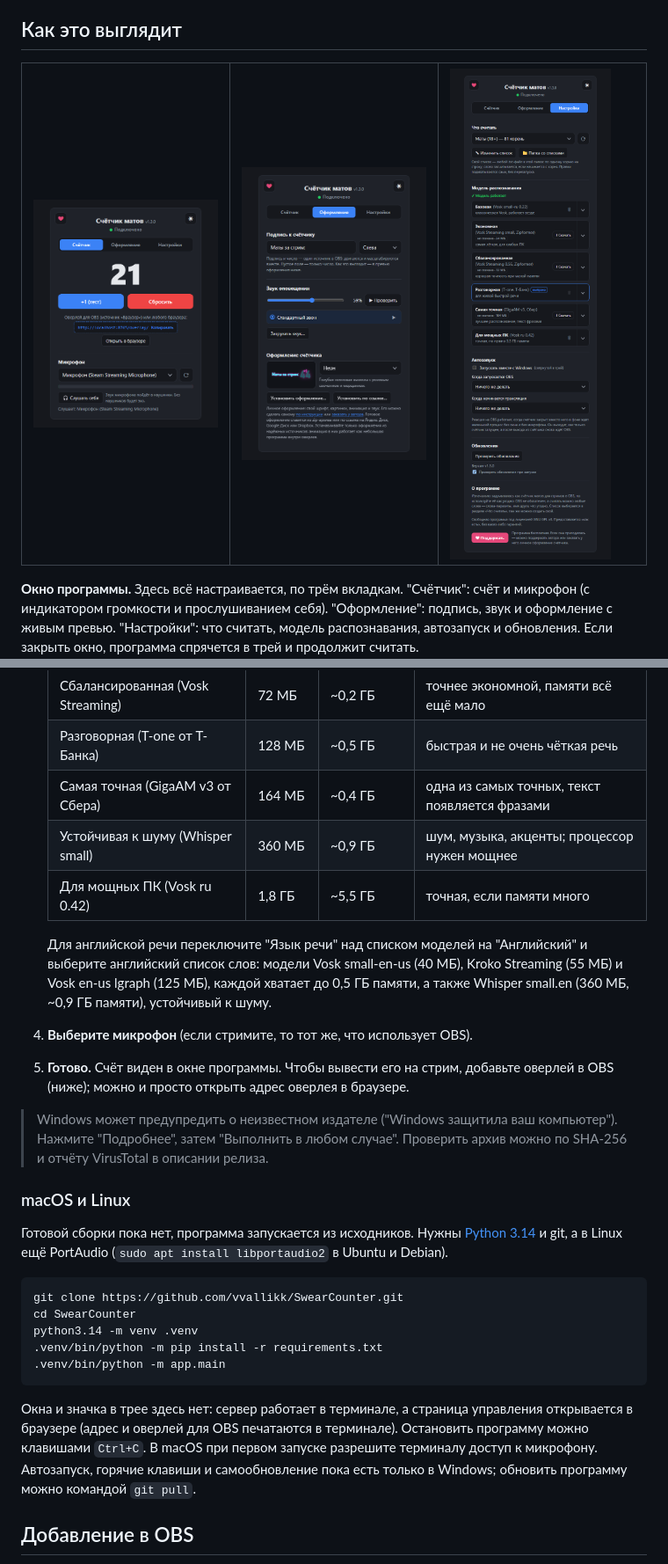
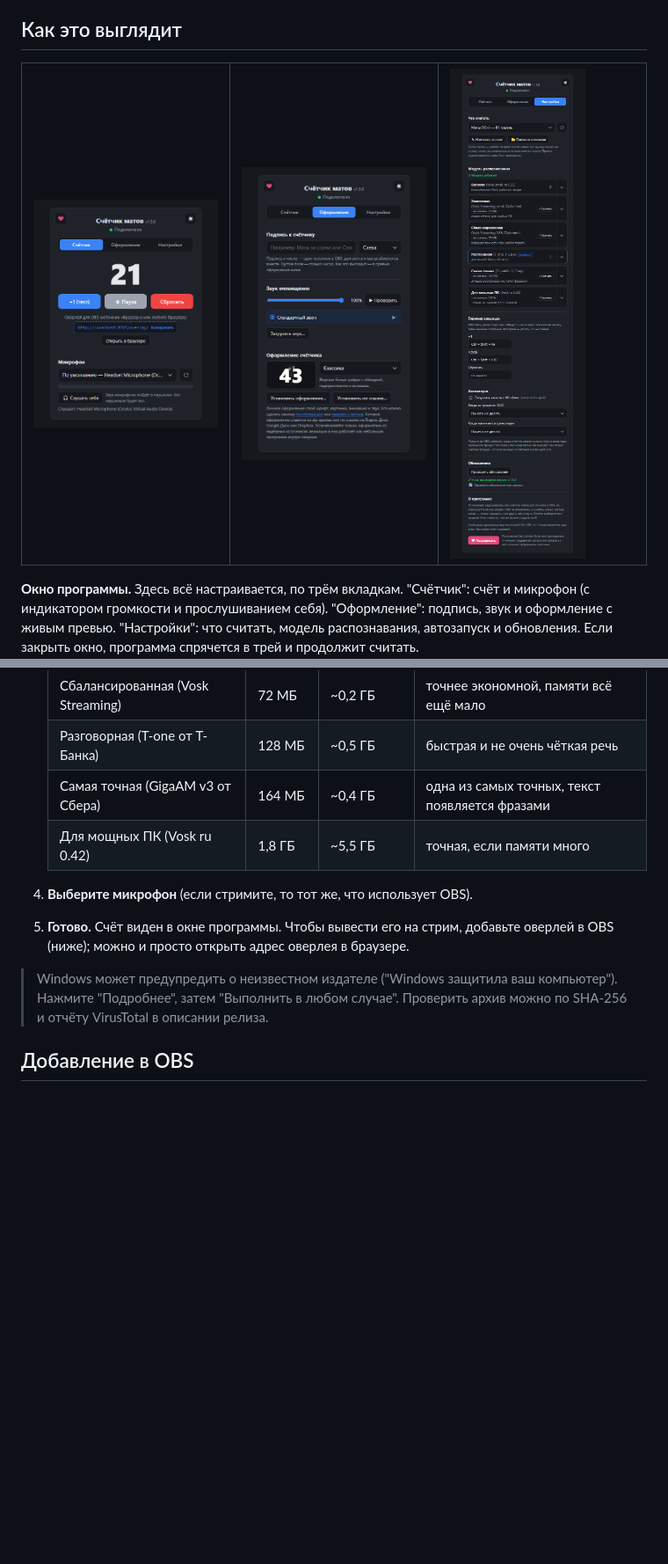
Before and after one commit to vvallikk/SwearCounter, a Markdown page: README.md, 2 parts joined by grey strips. Shown at 88% size. Rendered like a GitHub page; pictures changed too: docs/screenshots/control-look.png, docs/screenshots/control-settings.png, docs/screenshots/control.png; blank space fills up the shorter version.

Commit message:
README matches release v1.5.0; fresh screenshots

````diff
--- a/README.md
+++ b/README.md
@@ -130,13 +126,7 @@
    | Сбалансированная (Vosk Streaming)   | 72 МБ   | ~0,2 ГБ      | точнее экономной, памяти всё ещё мало              |
    | Разговорная (T-one от Т-Банка)      | 128 МБ  | ~0,5 ГБ      | быстрая и не очень чёткая речь                     |
    | Самая точная (GigaAM v3 от Сбера)   | 164 МБ  | ~0,4 ГБ      | одна из самых точных, текст появляется фразами     |
-   | Устойчивая к шуму (Whisper small)   | 360 МБ  | ~0,9 ГБ      | шум, музыка, акценты; процессор нужен мощнее       |
    | Для мощных ПК (Vosk ru 0.42)        | 1,8 ГБ  | ~5,5 ГБ      | точная, если памяти много                          |
-
-   Для английской речи переключите "Язык речи" над списком моделей на "Английский"
-   и выберите английский список слов: модели Vosk small-en-us (40 МБ), Kroko Streaming (55 МБ)
-   и Vosk en-us lgraph (125 МБ), каждой хватает до 0,5 ГБ памяти, а также Whisper small.en
-   (360 МБ, ~0,9 ГБ памяти), устойчивый к шуму.
 
 4. **Выберите микрофон** (если стримите, то тот же, что использует OBS).
 5. **Готово.** Счёт виден в окне программы. Чтобы вывести его на стрим, добавьте оверлей
@@ -145,26 +135,6 @@
 > Windows может предупредить о неизвестном издателе ("Windows защитила ваш компьютер").
 > Нажмите "Подробнее", затем "Выполнить в любом случае".
 > Проверить архив можно по SHA-256 и отчёту VirusTotal в описании релиза.
-
-### macOS и Linux
-
-Готовой сборки пока нет, программа запускается из исходников. Нужны
-[Python 3.14](https://www.python.org/downloads/) и git, а в Linux ещё PortAudio
-(`sudo apt install libportaudio2` в Ubuntu и Debian).
-
-```bash
-git clone https://github.com/vvallikk/SwearCounter.git
-cd SwearCounter
-python3.14 -m venv .venv
-.venv/bin/python -m pip install -r requirements.txt
-.venv/bin/python -m app.main
-```
-
-Окна и значка в трее здесь нет: сервер работает в терминале, а страница управления
-открывается в браузере (адрес и оверлей для OBS печатаются в терминале). Остановить
-программу можно клавишами `Ctrl+C`. В macOS при первом запуске разрешите терминалу доступ
-к микрофону. Автозапуск, горячие клавиши и самообновление пока есть только в Windows;
-обновить программу можно командой `git pull`.
 
 ## Добавление в OBS
 
````
Also changed, not shown: other parts of README.md (+27 -53 lines).
